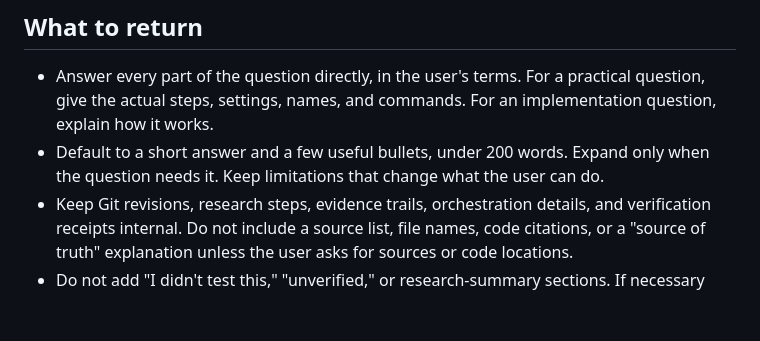
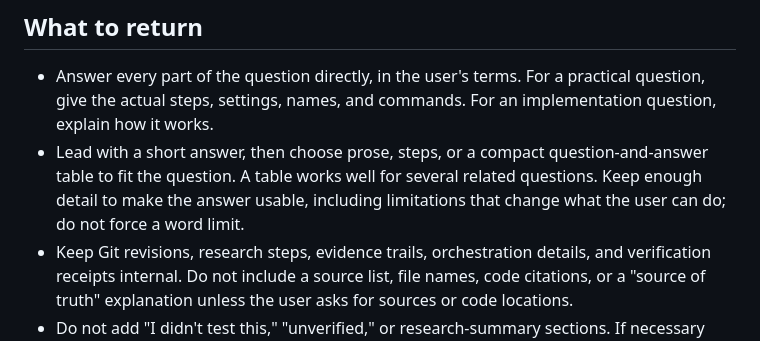
Before and after one commit to peterpme/skills, a Markdown page: trace/SKILL.md, the part around the change. Drawn GitHub-style; blank space fills up the shorter version.

Commit message:
Preserve useful detail in trace answers

```diff
--- a/trace/SKILL.md
+++ b/trace/SKILL.md
@@ -11,7 +11,7 @@ Research the repository internally. Return the answer the user is looking for.
 ## What to return
 
 - Answer every part of the question directly, in the user's terms. For a practical question, give the actual steps, settings, names, and commands. For an implementation question, explain how it works.
-- Default to a short answer and a few useful bullets, under 200 words. Expand only when the question needs it. Keep limitations that change what the user can do.
+- Lead with a short answer, then choose prose, steps, or a compact question-and-answer table to fit the question. A table works well for several related questions. Keep enough detail to make the answer usable, including limitations that change what the user can do; do not force a word limit.
 - Keep Git revisions, research steps, evidence trails, orchestration details, and verification receipts internal. Do not include a source list, file names, code citations, or a "source of truth" explanation unless the user asks for sources or code locations.
 - Do not add "I didn't test this," "unverified," or research-summary sections. If necessary information is missing, state the specific unknown briefly where it affects the answer.
 - Use `/tldr`'s brevity and faithfulness as an optional final shortening pass when available; otherwise shorten directly. Do not send the long draft first, force a status-report template onto a question, or remove a requested answer or necessary caveat.
```
